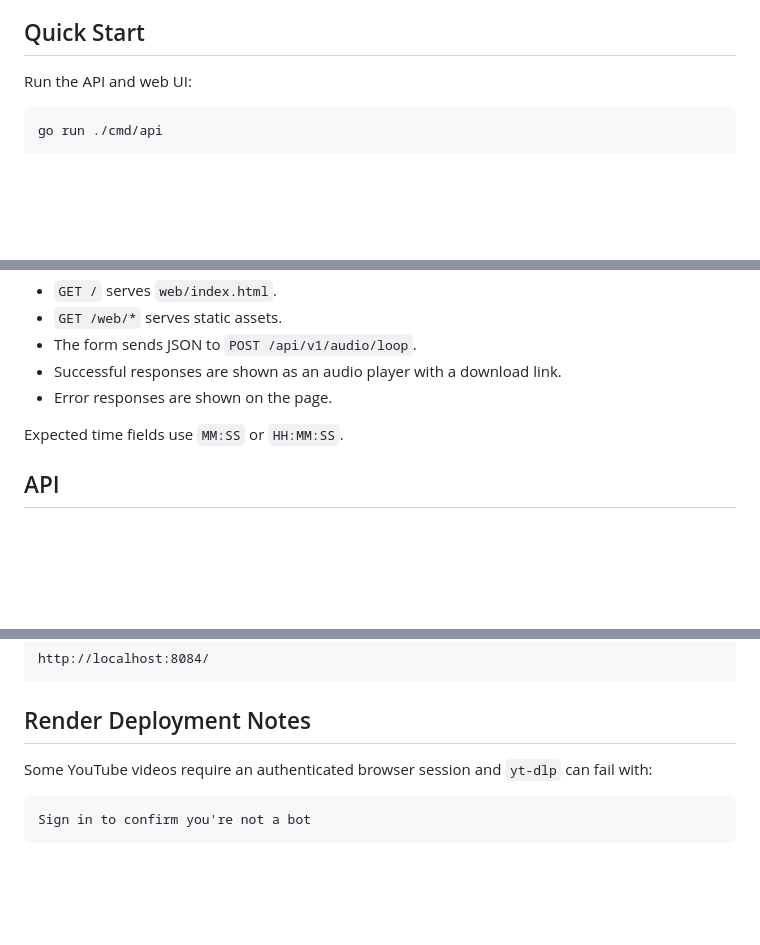
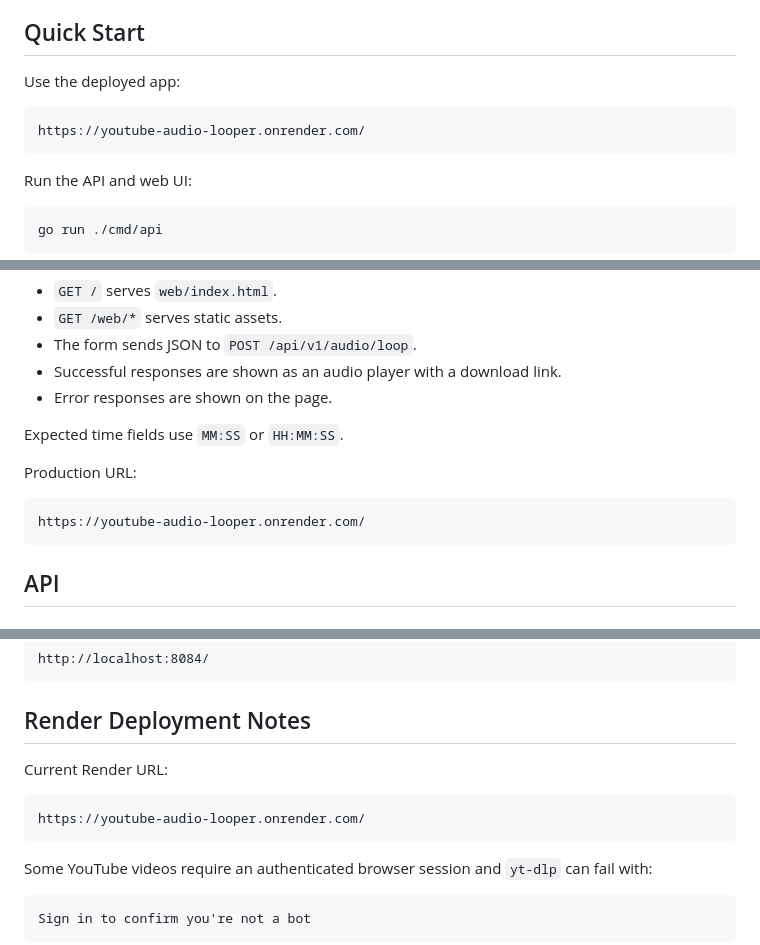
Before and after one commit to cobrich/youtube-audio-looper, a Markdown page: README.md, 3 parts joined by grey strips. Drawn GitHub-style; blank space fills up the shorter version.

Commit message:
Add deployed app URL to README

````diff
--- a/README.md
+++ b/README.md
@@ -30,6 +32,12 @@ The project includes:
 - Docker and Docker Compose, if running containerized
 
 ## Quick Start
+
+Use the deployed app:
+
+```text
+https://youtube-audio-looper.onrender.com/
+```
 
 Run the API and web UI:
 
@@ -60,6 +68,12 @@ The web UI is served by the API process:
 - Error responses are shown on the page.
 
 Expected time fields use `MM:SS` or `HH:MM:SS`.
+
+Production URL:
+
+```text
+https://youtube-audio-looper.onrender.com/
+```
 
 ## API
 
@@ -153,6 +167,12 @@ http://localhost:8084/
 
 ## Render Deployment Notes
 
+Current Render URL:
+
+```text
+https://youtube-audio-looper.onrender.com/
+```
+
 Some YouTube videos require an authenticated browser session and `yt-dlp` can fail with:
 
 ```text
````
Also changed, not shown: other parts of README.md (+2 -0 lines).
